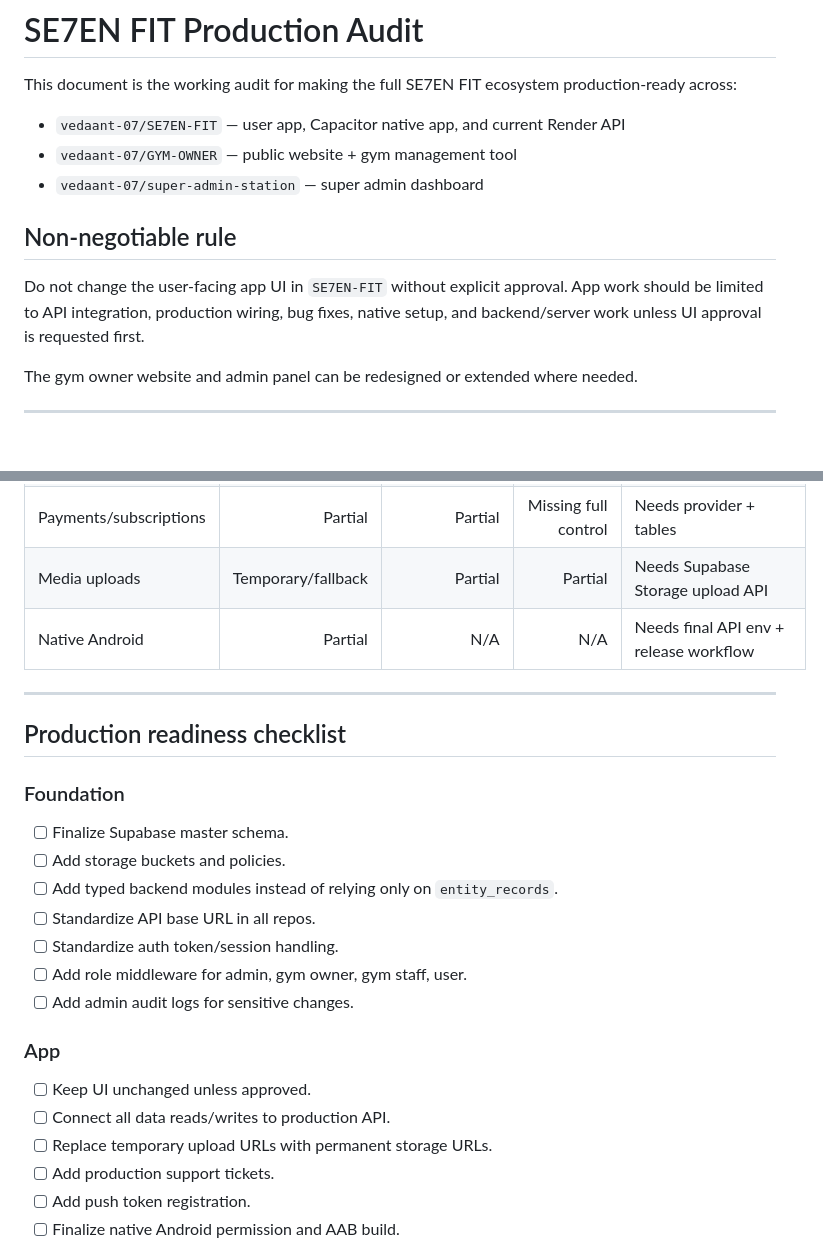
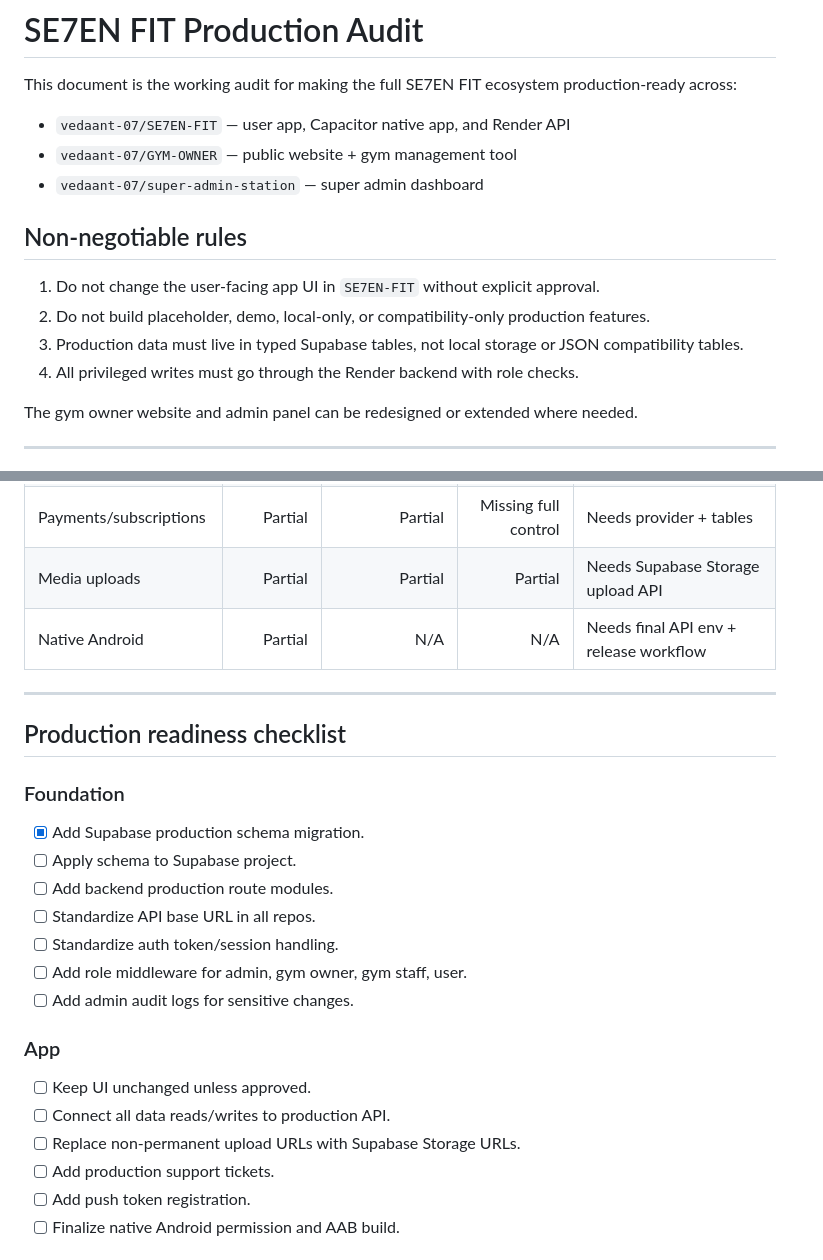
Before and after one commit to vedaant-07/SE7EN-FIT, a Markdown page: docs/PRODUCTION_AUDIT.md, 2 parts joined by grey strips. Rendered like a GitHub page.

```diff
--- a/docs/PRODUCTION_AUDIT.md
+++ b/docs/PRODUCTION_AUDIT.md
@@ -2,13 +2,16 @@
 
 This document is the working audit for making the full SE7EN FIT ecosystem production-ready across:
 
-- `vedaant-07/SE7EN-FIT` — user app, Capacitor native app, and current Render API
+- `vedaant-07/SE7EN-FIT` — user app, Capacitor native app, and Render API
 - `vedaant-07/GYM-OWNER` — public website + gym management tool
 - `vedaant-07/super-admin-station` — super admin dashboard
 
-## Non-negotiable rule
+## Non-negotiable rules
 
-Do not change the user-facing app UI in `SE7EN-FIT` without explicit approval. App work should be limited to API integration, production wiring, bug fixes, native setup, and backend/server work unless UI approval is requested first.
+1. Do not change the user-facing app UI in `SE7EN-FIT` without explicit approval.
+2. Do not build placeholder, demo, local-only, or compatibility-only production features.
+3. Production data must live in typed Supabase tables, not local storage or JSON compatibility tables.
+4. All privileged writes must go through the Render backend with role checks.
 
 The gym owner website and admin panel can be redesigned or extended where needed.
 
@@ -142,7 +145,7 @@ Rules:
 | Support | Partial | Missing/partial | Existing foundation | Needs all clients to same table/API |
 | Notifications | Partial | Partial | Existing foundation | Needs push tokens and delivery workflow |
 | Payments/subscriptions | Partial | Partial | Missing full control | Needs provider + tables |
-| Media uploads | Temporary/fallback | Partial | Partial | Needs Supabase Storage upload API |
+| Media uploads | Partial | Partial | Partial | Needs Supabase Storage upload API |
 | Native Android | Partial | N/A | N/A | Needs final API env + release workflow |
 
 ---
@@ -151,9 +154,9 @@ Rules:
 
 ### Foundation
 
-- [ ] Finalize Supabase master schema.
-- [ ] Add storage buckets and policies.
-- [ ] Add typed backend modules instead of relying only on `entity_records`.
+- [x] Add Supabase production schema migration.
+- [ ] Apply schema to Supabase project.
+- [ ] Add backend production route modules.
 - [ ] Standardize API base URL in all repos.
 - [ ] Standardize auth token/session handling.
 - [ ] Add role middleware for admin, gym owner, gym staff, user.
@@ -163,7 +166,7 @@ Rules:
 
 - [ ] Keep UI unchanged unless approved.
 - [ ] Connect all data reads/writes to production API.
-- [ ] Replace temporary upload URLs with permanent storage URLs.
+- [ ] Replace non-permanent upload URLs with Supabase Storage URLs.
 - [ ] Add production support tickets.
 - [ ] Add push token registration.
 - [ ] Finalize native Android permission and AAB build.
```
Also changed, not shown: other parts of docs/PRODUCTION_AUDIT.md (+16 -18 lines).
